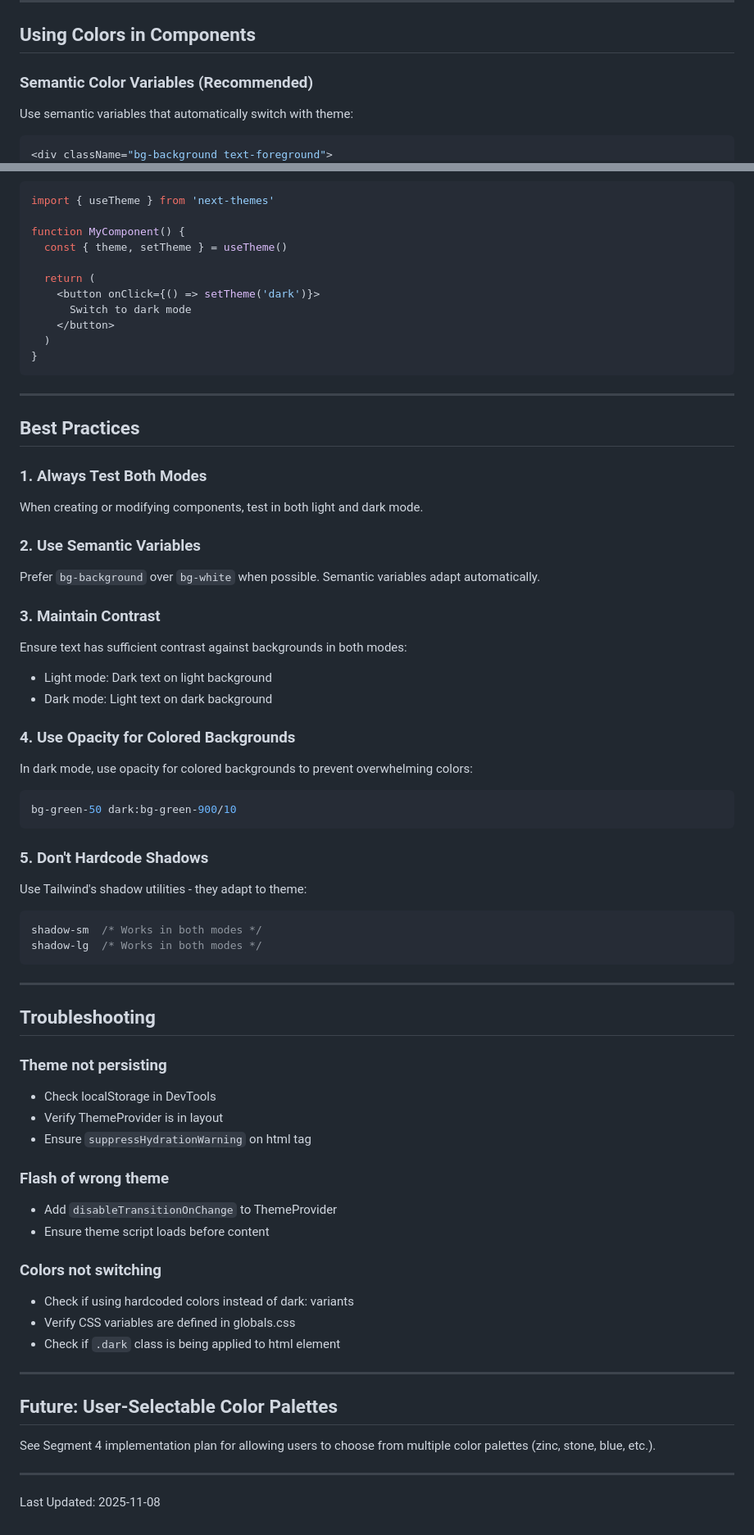
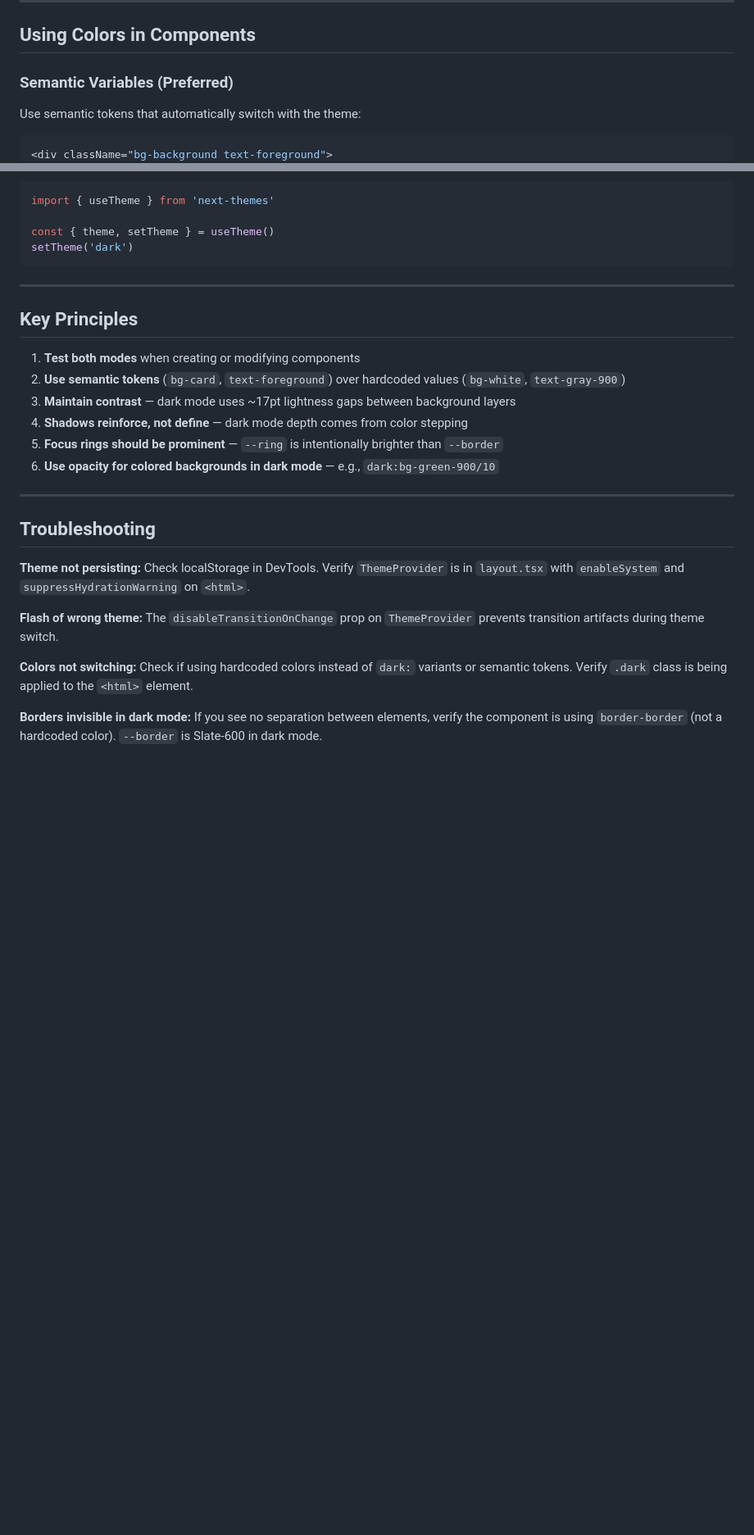
Before and after one commit to markmiedema/nexuscheck, a Markdown page: frontend/docs/THEMING.md, 2 parts joined by grey strips. Shown at 82% size. GitHub-like rendering; blank space fills up the shorter version.

````diff
--- a/frontend/docs/THEMING.md
+++ b/frontend/docs/THEMING.md
@@ -69,9 +95,9 @@ All colors are defined as CSS variables in `app/globals.css`:
 
 ## Using Colors in Components
 
-### Semantic Color Variables (Recommended)
+### Semantic Variables (Preferred)
 
-Use semantic variables that automatically switch with theme:
+Use semantic tokens that automatically switch with the theme:
 
 ```tsx
 <div className="bg-background text-foreground">
@@ -172,79 +207,29 @@ import { ThemeToggle } from '@/components/theme-toggle'
 ```tsx
 import { useTheme } from 'next-themes'
 
-function MyComponent() {
-  const { theme, setTheme } = useTheme()
-
-  return (
-    <button onClick={() => setTheme('dark')}>
-      Switch to dark mode
-    </button>
-  )
-}
+const { theme, setTheme } = useTheme()
+setTheme('dark')
 ```
 
 ---
 
-## Best Practices
+## Key Principles
 
-### 1. Always Test Both Modes
-
-When creating or modifying components, test in both light and dark mode.
-
-### 2. Use Semantic Variables
-
-Prefer `bg-background` over `bg-white` when possible. Semantic variables adapt automatically.
-
-### 3. Maintain Contrast
-
-Ensure text has sufficient contrast against backgrounds in both modes:
-- Light mode: Dark text on light background
-- Dark mode: Light text on dark background
-
-### 4. Use Opacity for Colored Backgrounds
-
-In dark mode, use opacity for colored backgrounds to prevent overwhelming colors:
-
-```tsx
-bg-green-50 dark:bg-green-900/10
-```
-
-### 5. Don't Hardcode Shadows
-
-Use Tailwind's shadow utilities - they adapt to theme:
-
-```tsx
-shadow-sm  /* Works in both modes */
-shadow-lg  /* Works in both modes */
-```
+1. **Test both modes** when creating or modifying components
+2. **Use semantic tokens** (`bg-card`, `text-foreground`) over hardcoded values (`bg-white`, `text-gray-900`)
+3. **Maintain contrast** — dark mode uses ~17pt lightness gaps between background layers
+4. **Shadows reinforce, not define** — dark mode depth comes from color stepping
+5. **Focus rings should be prominent** — `--ring` is intentionally brighter than `--border`
+6. **Use opacity for colored backgrounds in dark mode** — e.g., `dark:bg-green-900/10`
 
 ---
 
 ## Troubleshooting
 
-### Theme not persisting
+**Theme not persisting:** Check localStorage in DevTools. Verify `ThemeProvider` is in `layout.tsx` with `enableSystem` and `suppressHydrationWarning` on `<html>`.
 
-- Check localStorage in DevTools
-- Verify ThemeProvider is in layout
-- Ensure `suppressHydrationWarning` on html tag
+**Flash of wrong theme:** The `disableTransitionOnChange` prop on `ThemeProvider` prevents transition artifacts during theme switch.
 
-### Flash of wrong theme
+**Colors not switching:** Check if using hardcoded colors instead of `dark:` variants or semantic tokens. Verify `.dark` class is being applied to the `<html>` element.
 
-- Add `disableTransitionOnChange` to ThemeProvider
-- Ensure theme script loads before content
-
-### Colors not switching
-
-- Check if using hardcoded colors instead of dark: variants
-- Verify CSS variables are defined in globals.css
-- Check if `.dark` class is being applied to html element
-
----
-
-## Future: User-Selectable Color Palettes
-
-See Segment 4 implementation plan for allowing users to choose from multiple color palettes (zinc, stone, blue, etc.).
-
----
-
-Last Updated: 2025-11-08
+**Borders invisible in dark mode:** If you see no separation between elements, verify the component is using `border-border` (not a hardcoded color). `--border` is Slate-600 in dark mode.
````
Also changed, not shown: other parts of frontend/docs/THEMING.md (+133 -98 lines).
